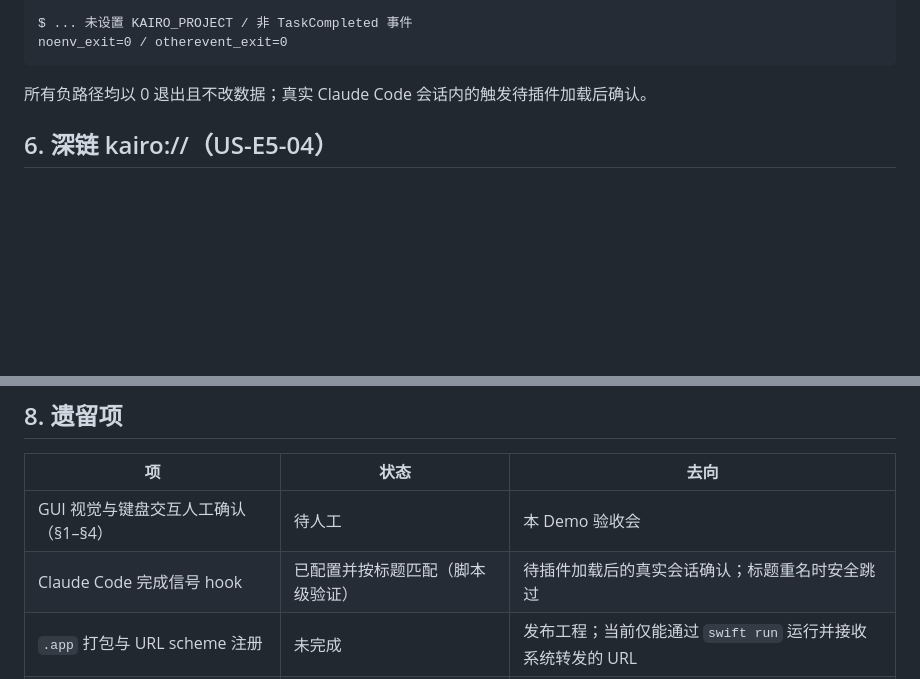
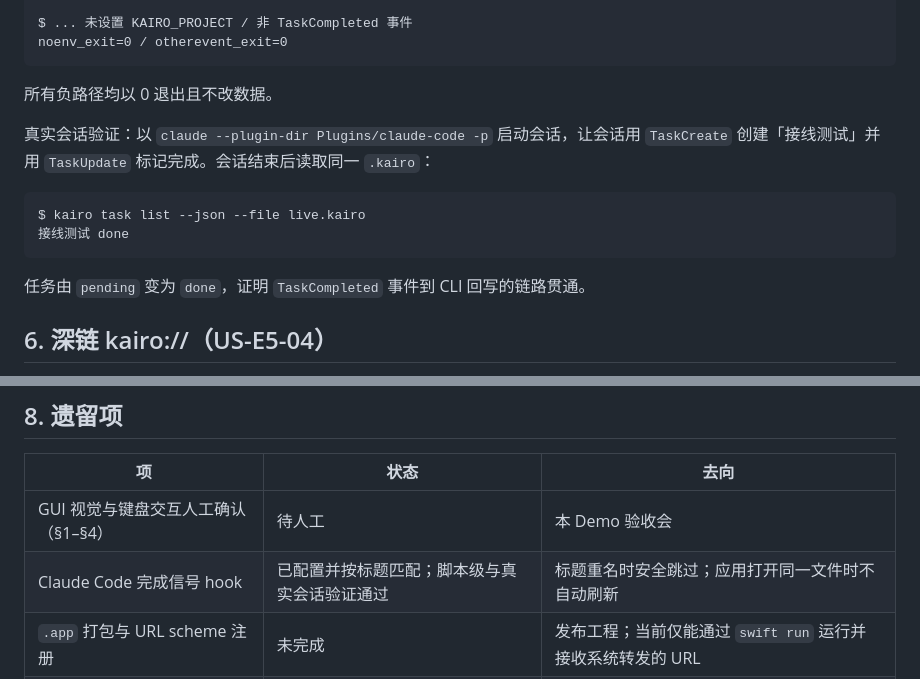
Before and after one commit to cygnusyang/Kaido, a Markdown page: docs/sprint3-demo.md, 2 parts joined by grey strips. Drawn GitHub-style; blank space fills up the shorter version.

Commit message:
docs: 记录 TaskCompleted hook 真实会话验证结果
在 headless Claude Code 会话中创建并完成同名任务后，Kairo 任务由 pending
变为 done，事件到回写链路已贯通。

````diff
--- a/docs/sprint3-demo.md
+++ b/docs/sprint3-demo.md
@@ -144,7 +144,17 @@ $ ... 未设置 KAIRO_PROJECT / 非 TaskCompleted 事件
 noenv_exit=0 / otherevent_exit=0
 ```
 
-所有负路径均以 0 退出且不改数据；真实 Claude Code 会话内的触发待插件加载后确认。
+所有负路径均以 0 退出且不改数据。
+
+真实会话验证：以 `claude --plugin-dir Plugins/claude-code -p` 启动会话，让会话用
+`TaskCreate` 创建「接线测试」并用 `TaskUpdate` 标记完成。会话结束后读取同一 `.kairo`：
+
+```
+$ kairo task list --json --file live.kairo
+接线测试 done
+```
+
+任务由 `pending` 变为 `done`，证明 `TaskCompleted` 事件到 CLI 回写的链路贯通。
 
 ## 6. 深链 kairo://（US-E5-04）
 
@@ -166,7 +176,7 @@ Test run with 162 tests in 26 suites passed
 | 项 | 状态 | 去向 |
 |---|---|---|
 | GUI 视觉与键盘交互人工确认（§1–§4） | 待人工 | 本 Demo 验收会 |
-| Claude Code 完成信号 hook | 已配置并按标题匹配（脚本级验证） | 待插件加载后的真实会话确认；标题重名时安全跳过 |
+| Claude Code 完成信号 hook | 已配置并按标题匹配；脚本级与真实会话验证通过 | 标题重名时安全跳过；应用打开同一文件时不自动刷新 |
 | `.app` 打包与 URL scheme 注册 | 未完成 | 发布工程；当前仅能通过 `swift run` 运行并接收系统转发的 URL |
 | 非工作时段按项目/资源日历着色 | 未完成 | 工作日历模型（F-22-06），Sprint 5 |
 | 甘特横向滚动条 | 未实现 | 当前用拖动标头平移；需要时再评估滚动与时间窗的交互 |
````
Also changed, not shown: docs/01-prd.md (+1 -1 lines), docs/sprint3-retro.md (+1 -1 lines).
